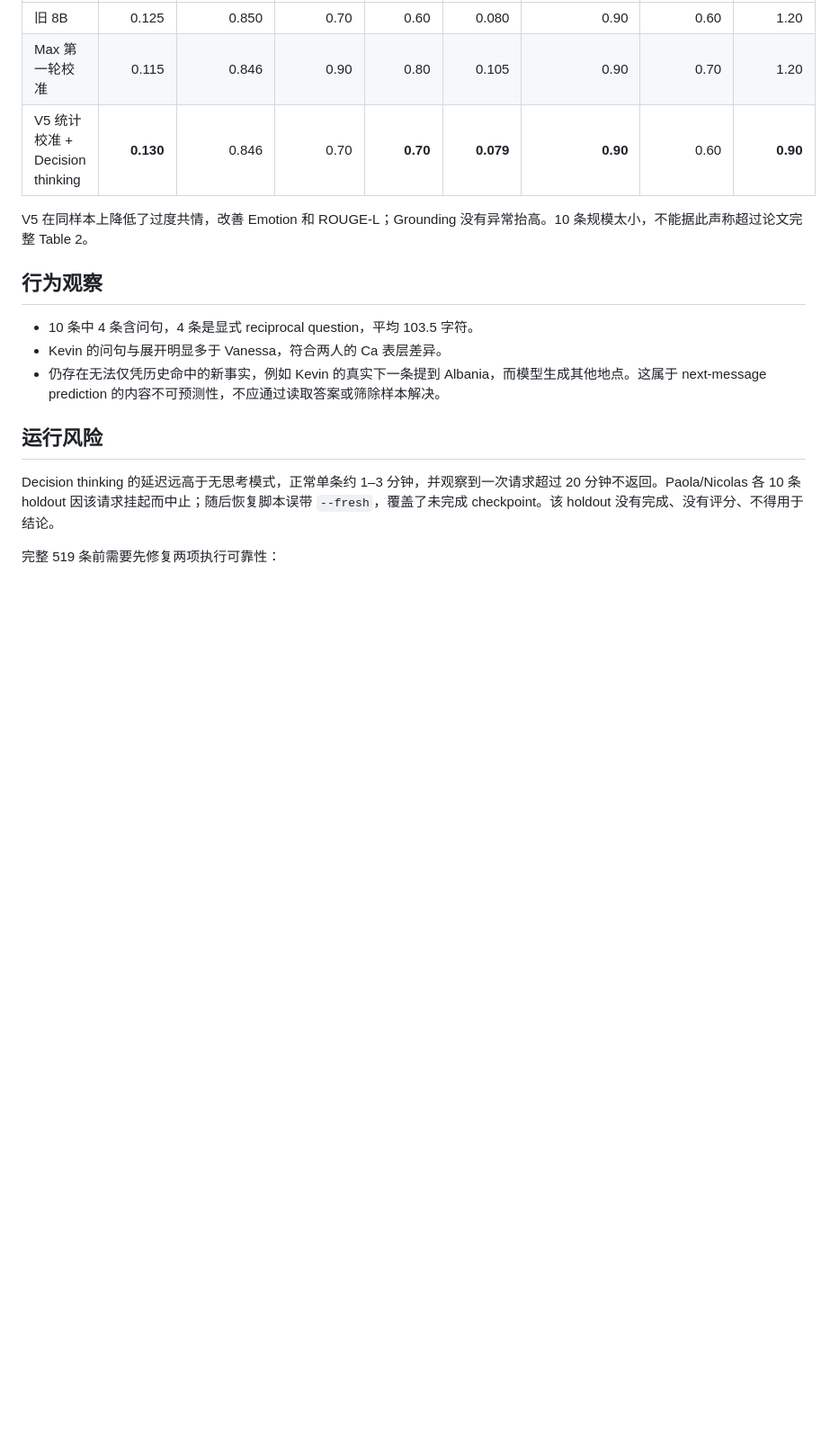
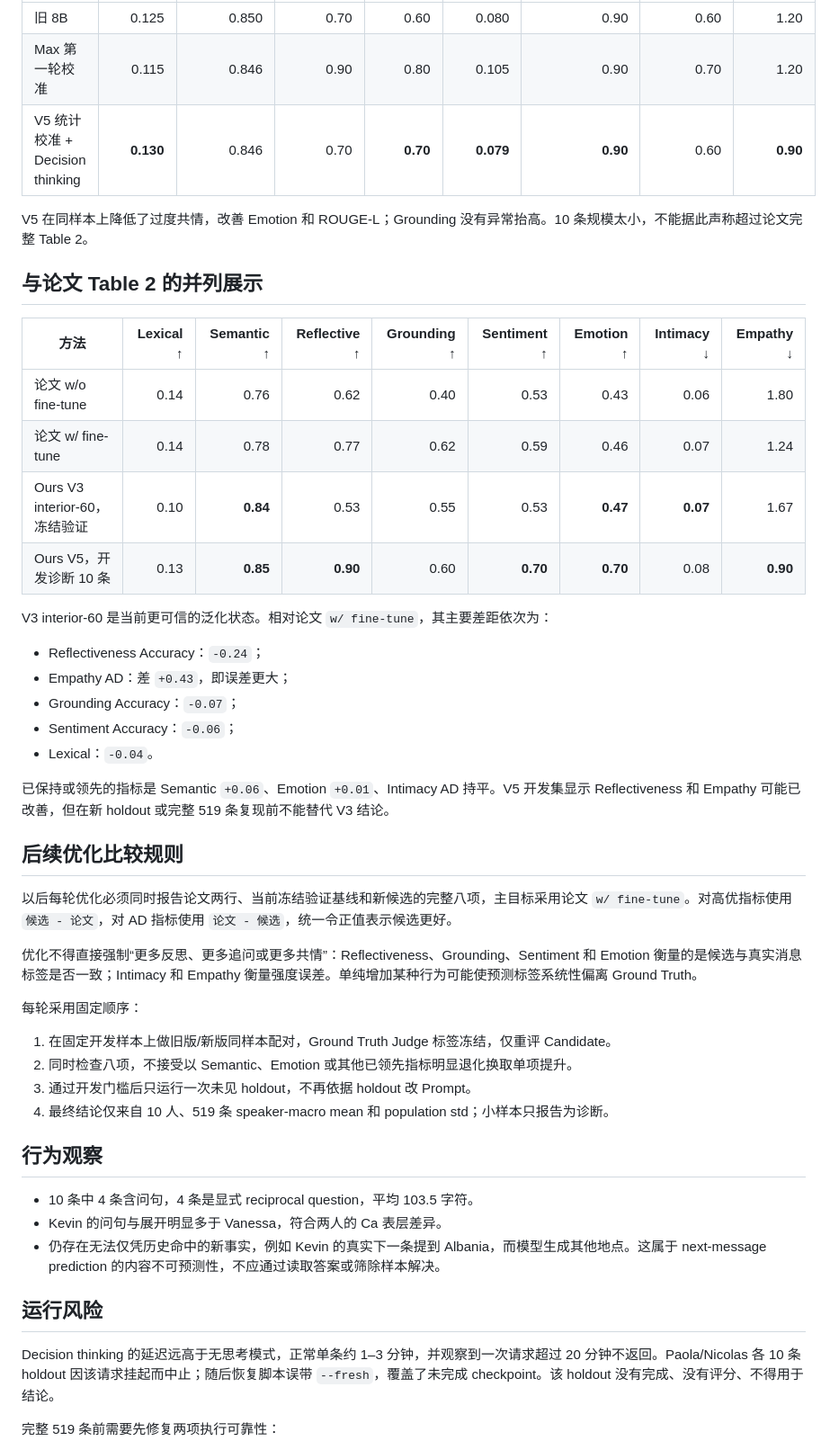
Before and after one commit to Lemonlning-creator/memory, a Markdown page: EXP2_REALTALK_OURS_AGENTIC_V5_OPTIMIZATION_ZH.md, the part around the change. Shown at 90% size. GitHub-like rendering; blank space fills up the shorter version.

Commit message:
docs(exp2): anchor optimization to paper table 2

```diff
--- a/EXP2_REALTALK_OURS_AGENTIC_V5_OPTIMIZATION_ZH.md
+++ b/EXP2_REALTALK_OURS_AGENTIC_V5_OPTIMIZATION_ZH.md
@@ -36,6 +36,38 @@
 
 V5 在同样本上降低了过度共情，改善 Emotion 和 ROUGE-L；Grounding 没有异常抬高。10 条规模太小，不能据此声称超过论文完整 Table 2。
 
+## 与论文 Table 2 的并列展示
+
+| 方法 | Lexical ↑ | Semantic ↑ | Reflective ↑ | Grounding ↑ | Sentiment ↑ | Emotion ↑ | Intimacy ↓ | Empathy ↓ |
+|---|---:|---:|---:|---:|---:|---:|---:|---:|
+| 论文 w/o fine-tune | 0.14 | 0.76 | 0.62 | 0.40 | 0.53 | 0.43 | 0.06 | 1.80 |
+| 论文 w/ fine-tune | 0.14 | 0.78 | 0.77 | 0.62 | 0.59 | 0.46 | 0.07 | 1.24 |
+| Ours V3 interior-60，冻结验证 | 0.10 | **0.84** | 0.53 | 0.55 | 0.53 | **0.47** | **0.07** | 1.67 |
+| Ours V5，开发诊断 10 条 | 0.13 | **0.85** | **0.90** | 0.60 | **0.70** | **0.70** | 0.08 | **0.90** |
+
+V3 interior-60 是当前更可信的泛化状态。相对论文 `w/ fine-tune`，其主要差距依次为：
+
+- Reflectiveness Accuracy：`-0.24`；
+- Empathy AD：差 `+0.43`，即误差更大；
+- Grounding Accuracy：`-0.07`；
+- Sentiment Accuracy：`-0.06`；
+- Lexical：`-0.04`。
+
+已保持或领先的指标是 Semantic `+0.06`、Emotion `+0.01`、Intimacy AD 持平。V5 开发集显示 Reflectiveness 和 Empathy 可能已改善，但在新 holdout 或完整 519 条复现前不能替代 V3 结论。
+
+## 后续优化比较规则
+
+以后每轮优化必须同时报告论文两行、当前冻结验证基线和新候选的完整八项，主目标采用论文 `w/ fine-tune`。对高优指标使用 `候选 - 论文`，对 AD 指标使用 `论文 - 候选`，统一令正值表示候选更好。
+
+优化不得直接强制“更多反思、更多追问或更多共情”：Reflectiveness、Grounding、Sentiment 和 Emotion 衡量的是候选与真实消息标签是否一致；Intimacy 和 Empathy 衡量强度误差。单纯增加某种行为可能使预测标签系统性偏离 Ground Truth。
+
+每轮采用固定顺序：
+
+1. 在固定开发样本上做旧版/新版同样本配对，Ground Truth Judge 标签冻结，仅重评 Candidate。
+2. 同时检查八项，不接受以 Semantic、Emotion 或其他已领先指标明显退化换取单项提升。
+3. 通过开发门槛后只运行一次未见 holdout，不再依据 holdout 改 Prompt。
+4. 最终结论仅来自 10 人、519 条 speaker-macro mean 和 population std；小样本只报告为诊断。
+
 ## 行为观察
 
 - 10 条中 4 条含问句，4 条是显式 reciprocal question，平均 103.5 字符。
```
Also changed, not shown: EXP2_REALTALK_OURS_FINAL_PROTOCOL_ZH.md (+12 -0 lines).
